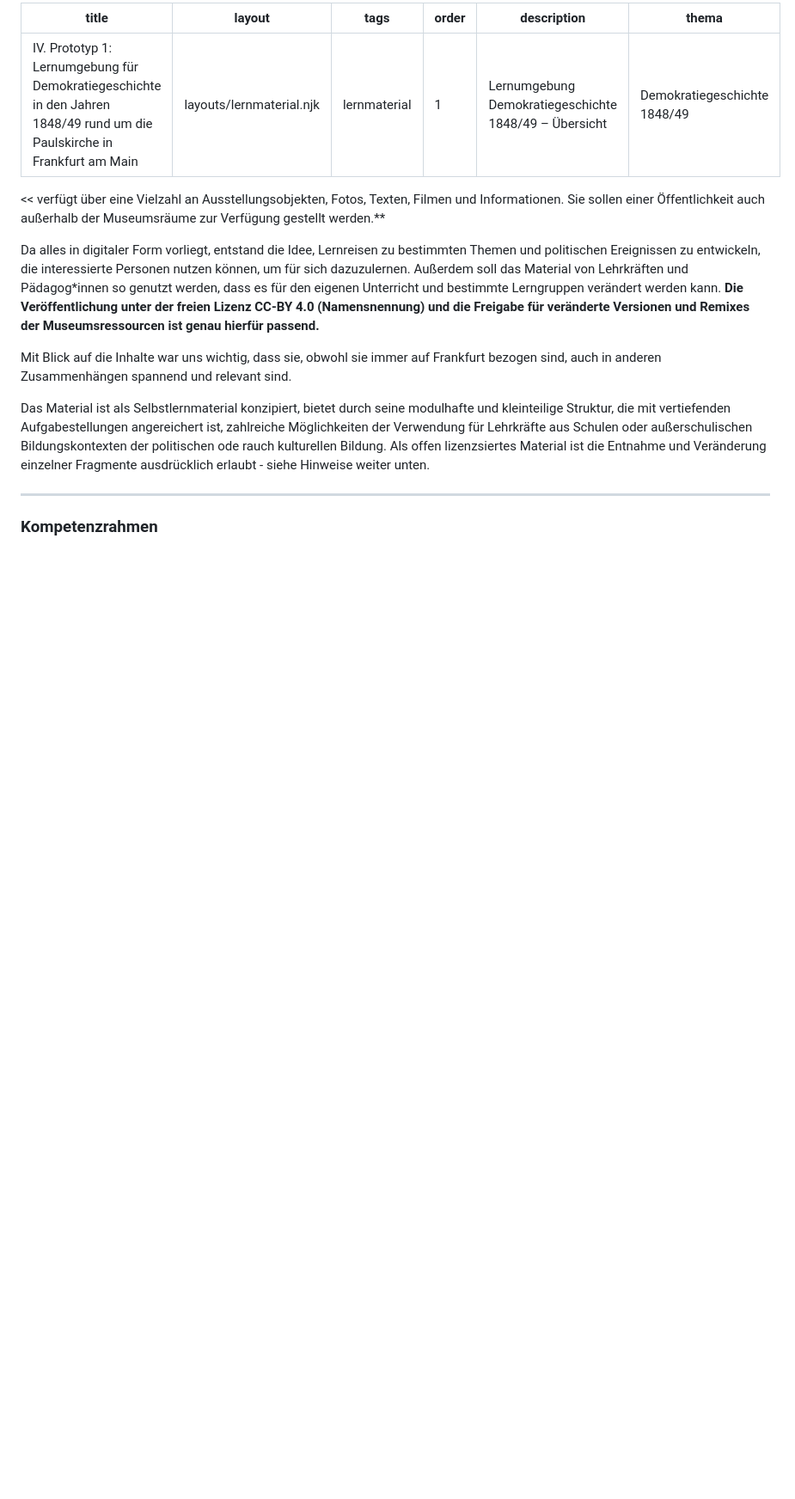
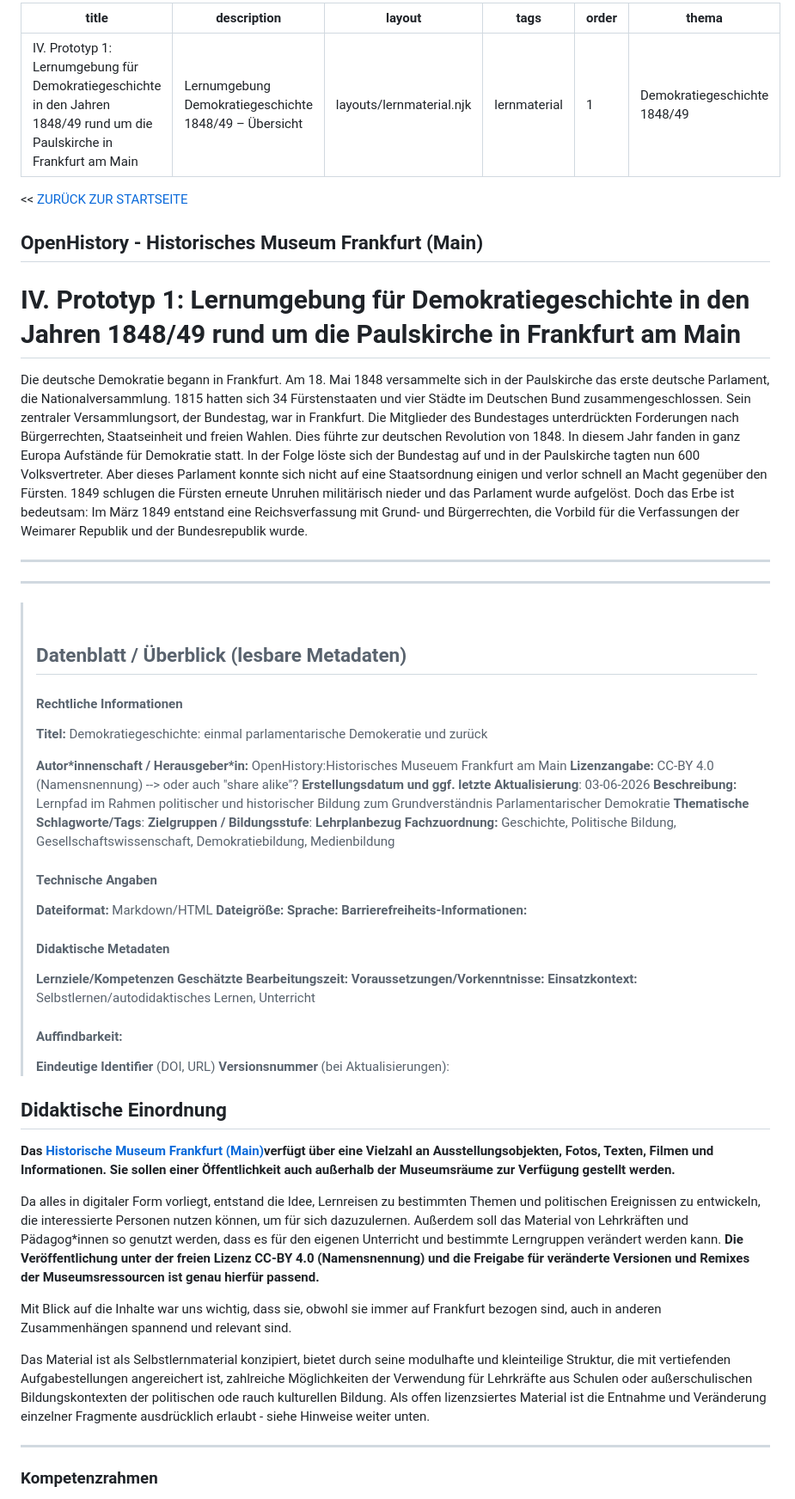
Before and after one commit to Franz-Kafka/ohf-test, a Markdown page: src/lernmaterial/uebersicht-1848.md, the part around one of its changes. Shown at 86% size. Drawn GitHub-style; blank space fills up the shorter version.

Commit message:
Update Lernmaterial 1848/49 “uebersicht-1848”

```diff
--- a/src/lernmaterial/uebersicht-1848.md
+++ b/src/lernmaterial/uebersicht-1848.md
@@ -1,13 +1,73 @@
 ---
-title: "IV. Prototyp 1: Lernumgebung für Demokratiegeschichte in den Jahren 1848/49 rund um die Paulskirche in Frankfurt am Main"
-layout: "layouts/lernmaterial.njk"
-tags: "lernmaterial"
+title: 'IV. Prototyp 1: Lernumgebung für Demokratiegeschichte in den Jahren 1848/49 rund um die Paulskirche in Frankfurt am Main'
+description: Lernumgebung Demokratiegeschichte 1848/49 – Übersicht
+layout: layouts/lernmaterial.njk
+tags: lernmaterial
 order: 1
-description: "Lernumgebung Demokratiegeschichte 1848/49 – Übersicht"
-thema: "Demokratiegeschichte 1848/49"
+thema: Demokratiegeschichte 1848/49
 ---
 
-<< verfügt über eine Vielzahl an Ausstellungsobjekten, Fotos, Texten, Filmen und Informationen. Sie sollen einer Öffentlichkeit auch außerhalb der Museumsräume zur Verfügung gestellt werden.**
+<< [ZURÜCK ZUR STARTSEITE](https://pad.medialepfade.net/openhistory#)
+
+OpenHistory - Historisches Museum Frankfurt (Main)
+----------
+
+
+# IV. Prototyp 1: Lernumgebung für Demokratiegeschichte in den Jahren 1848/49 rund um die Paulskirche in Frankfurt am Main
+
+Die deutsche Demokratie begann in Frankfurt. Am 18. Mai 1848 versammelte sich in der Paulskirche das erste deutsche Parlament, die Nationalversammlung.
+1815 hatten sich 34 Fürstenstaaten und vier Städte im Deutschen Bund zusammengeschlossen. Sein zentraler Versammlungsort, der Bundestag, war in Frankfurt. Die Mitglieder des Bundestages unterdrückten Forderungen nach Bürgerrechten, Staatseinheit und freien Wahlen. Dies führte zur deutschen Revolution von 1848. In diesem Jahr fanden in ganz Europa Aufstände für Demokratie statt. In der Folge löste sich der Bundestag auf und in der Paulskirche tagten nun 600 Volksvertreter. Aber dieses Parlament konnte sich nicht auf eine Staatsordnung einigen und verlor schnell an Macht gegenüber den Fürsten. 1849 schlugen die Fürsten erneute Unruhen militärisch nieder und das Parlament wurde aufgelöst. Doch das Erbe ist bedeutsam: Im März 1849 entstand eine Reichsverfassung mit Grund- und Bürgerrechten, die Vorbild für die Verfassungen der Weimarer Republik und der Bundesrepublik wurde.
+
+--------------------------------------
+-------------------
+
+
+
+
+
+<blockquote style="background-color: #c1ecf7; border-color: #c1ecf7; font-size: 15px">
+
+<br>
+
+## Datenblatt / Überblick (lesbare Metadaten)
+
+#### Rechtliche Informationen
+**Titel:** Demokratiegeschichte: einmal parlamentarische Demokeratie und zurück
+
+**Autor\*innenschaft / Herausgeber\*in:** OpenHistory:Historisches Museuem Frankfurt am Main
+**Lizenzangabe:** CC-BY 4.0 (Namensnennung) --> oder auch "share alike"?
+**Erstellungsdatum und ggf. letzte Aktualisierung**: 03-06-2026
+**Beschreibung:** Lernpfad im Rahmen politischer und historischer Bildung zum Grundverständnis Parlamentarischer Demokratie
+**Thematische Schlagworte/Tags**:
+**Zielgruppen / Bildungsstufe**:
+**Lehrplanbezug**
+**Fachzuordnung:** Geschichte, Politische Bildung, Gesellschaftswissenschaft, Demokratiebildung, Medienbildung
+
+#### Technische Angaben
+
+**Dateiformat:** Markdown/HTML
+**Dateigröße:**
+**Sprache:**
+**Barrierefreiheits-Informationen:**
+
+#### Didaktische Metadaten
+**Lernziele/Kompetenzen**
+**Geschätzte Bearbeitungszeit:**
+**Voraussetzungen/Vorkenntnisse:**
+**Einsatzkontext:** Selbstlernen/autodidaktisches Lernen,  Unterricht
+
+#### Auffindbarkeit:
+
+**Eindeutige Identifier** (DOI, URL)
+**Versionsnummer** (bei Aktualisierungen):
+<br>
+</blockquote>
+
+
+
+
+## Didaktische Einordnung
+**Das [Historische Museum Frankfurt (Main)](https://historisches-museum-frankfurt.de)verfügt über eine Vielzahl an Ausstellungsobjekten, Fotos, Texten, Filmen und Informationen. Sie sollen einer Öffentlichkeit auch außerhalb der Museumsräume zur Verfügung gestellt werden.**
 
 Da alles in digitaler Form vorliegt, entstand die Idee, Lernreisen zu bestimmten Themen und politischen Ereignissen zu entwickeln, die interessierte Personen nutzen können, um für sich dazuzulernen. Außerdem soll das Material von Lehrkräften und Pädagog\*innen so genutzt werden, dass es für den eigenen Unterricht und bestimmte Lerngruppen verändert werden kann. **Die Veröffentlichung unter der freien Lizenz CC-BY 4.0 (Namensnennung) und die Freigabe für veränderte Versionen und Remixes der Museumsressourcen ist genau hierfür passend.**
 
```
Also changed, not shown: other parts of src/lernmaterial/uebersicht-1848.md (+41 -25 lines).
